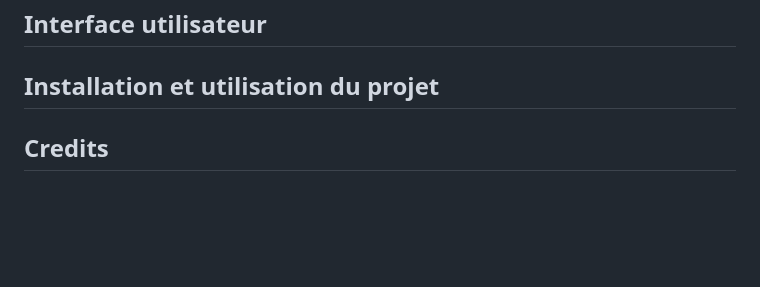
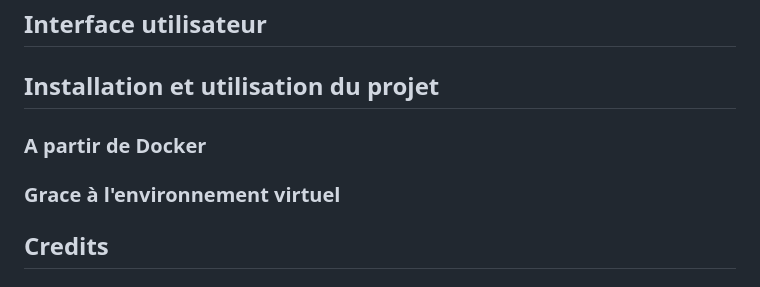
Before and after one commit to DarkShadowCoder/Microservices-with-Docker-flask-and-react, a Markdown page: README.md, the part around the change. Drawn GitHub-style; blank space fills up the shorter version.

```diff
--- a/README.md
+++ b/README.md
@@ -45,7 +45,8 @@
 </div>
 <div style = "border-top = 2px solid red" id = "h5">
   <h2 font-color = "red">Installation et utilisation du projet</h2>
-	<p></p>
+	<h3>A partir de Docker</h3>
+	<h3>Grace à l'environnement virtuel</h3>
 </div>
 <div style = "border-top = 2px solid red" id ="h6">
   <h2 font-color = "red">Credits</h2>
```
